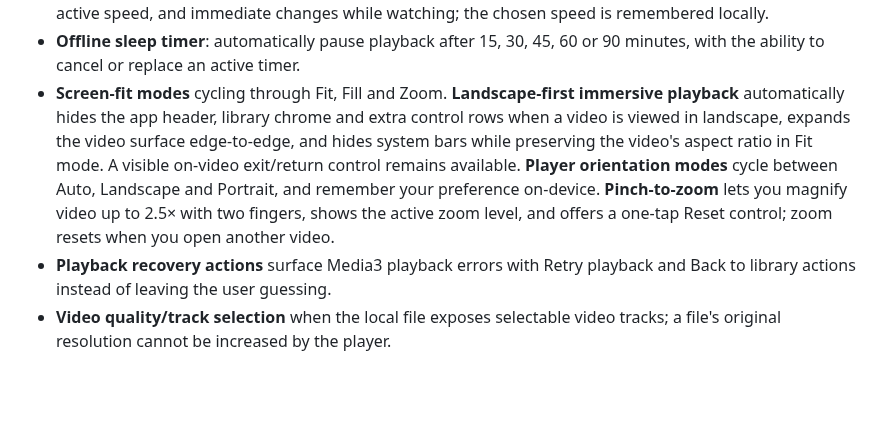
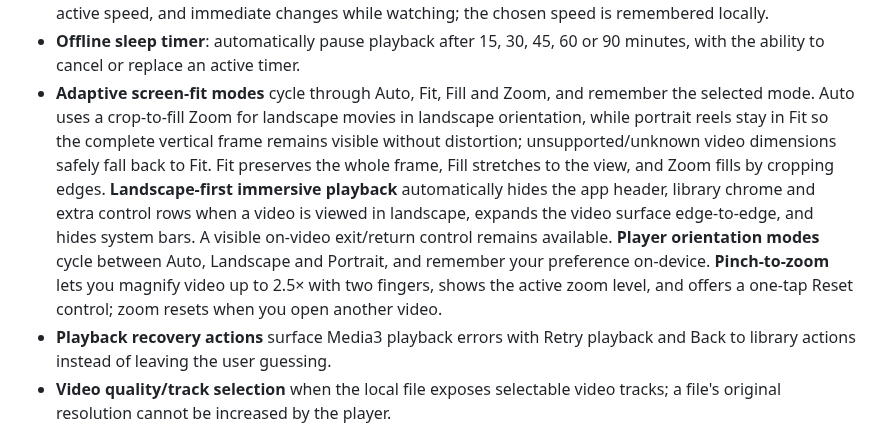
Before and after one commit to Narsing-s/Nova-Player, a Markdown page: README.md, the part around the change. Rendered like a GitHub page; blank space fills up the shorter version.

Commit message:
Document adaptive video scaling and remembered display mode

```diff
--- a/README.md
+++ b/README.md
@@ -38,7 +38,7 @@ A modern Android video player built from the ground up with Kotlin, Jetpack Comp
 - **Remembered playback preferences**: speed, shuffle, repeat mode and subtitle appearance settings persist locally between app launches.
 - **Precision playback-speed picker** with one-tap presets from 0.25× slow motion through 3×, highlighted active speed, and immediate changes while watching; the chosen speed is remembered locally.
 - **Offline sleep timer**: automatically pause playback after 15, 30, 45, 60 or 90 minutes, with the ability to cancel or replace an active timer.
-- **Screen-fit modes** cycling through Fit, Fill and Zoom. **Landscape-first immersive playback** automatically hides the app header, library chrome and extra control rows when a video is viewed in landscape, expands the video surface edge-to-edge, and hides system bars while preserving the video's aspect ratio in Fit mode. A visible on-video exit/return control remains available. **Player orientation modes** cycle between Auto, Landscape and Portrait, and remember your preference on-device. **Pinch-to-zoom** lets you magnify video up to 2.5× with two fingers, shows the active zoom level, and offers a one-tap Reset control; zoom resets when you open another video.
+- **Adaptive screen-fit modes** cycle through Auto, Fit, Fill and Zoom, and remember the selected mode. Auto uses a crop-to-fill Zoom for landscape movies in landscape orientation, while portrait reels stay in Fit so the complete vertical frame remains visible without distortion; unsupported/unknown video dimensions safely fall back to Fit. Fit preserves the whole frame, Fill stretches to the view, and Zoom fills by cropping edges. **Landscape-first immersive playback** automatically hides the app header, library chrome and extra control rows when a video is viewed in landscape, expands the video surface edge-to-edge, and hides system bars. A visible on-video exit/return control remains available. **Player orientation modes** cycle between Auto, Landscape and Portrait, and remember your preference on-device. **Pinch-to-zoom** lets you magnify video up to 2.5× with two fingers, shows the active zoom level, and offers a one-tap Reset control; zoom resets when you open another video.
 - **Playback recovery actions** surface Media3 playback errors with Retry playback and Back to library actions instead of leaving the user guessing.
 - **Video quality/track selection** when the local file exposes selectable video tracks; a file's original resolution cannot be increased by the player.
 - **Audio-track selection** using Media3's track selection dialog when the media exposes selectable tracks.
```
